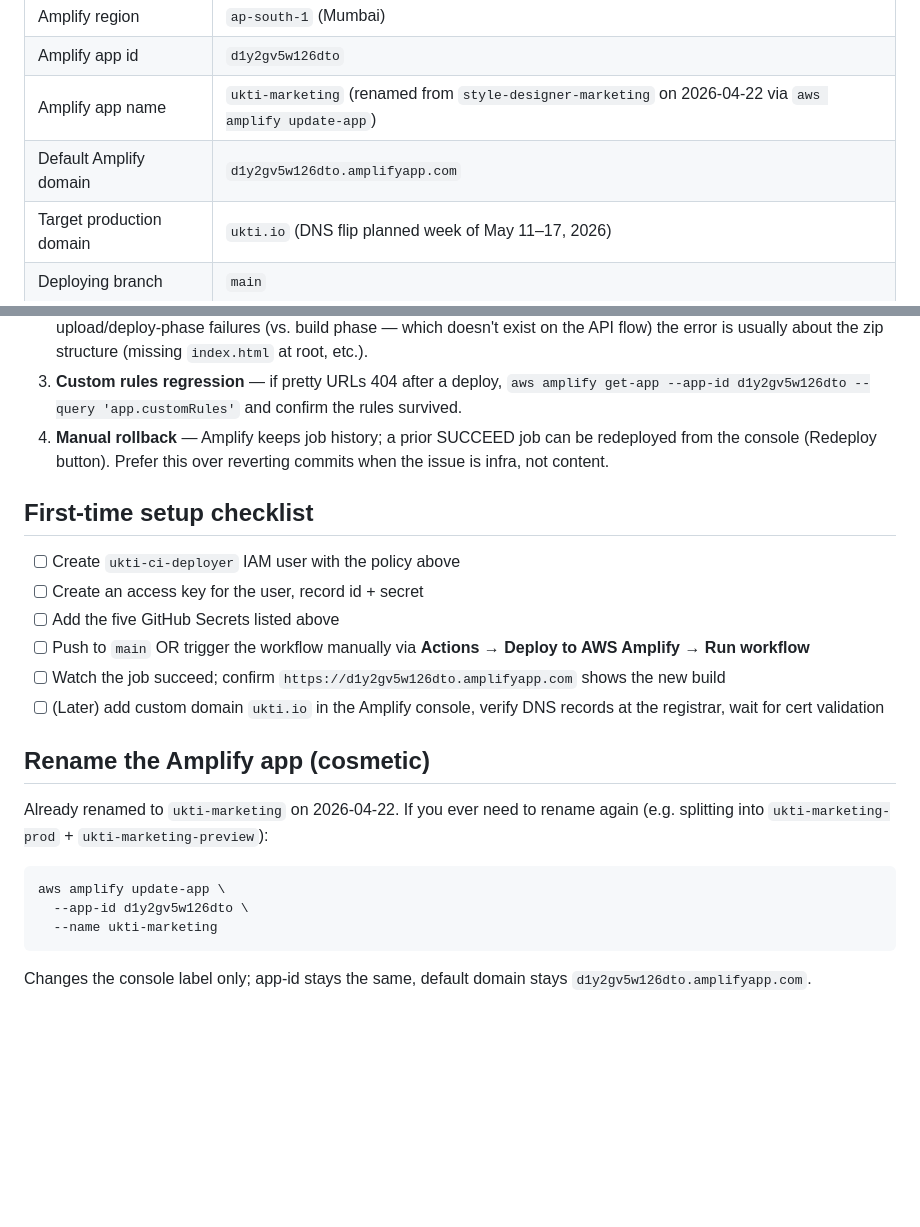
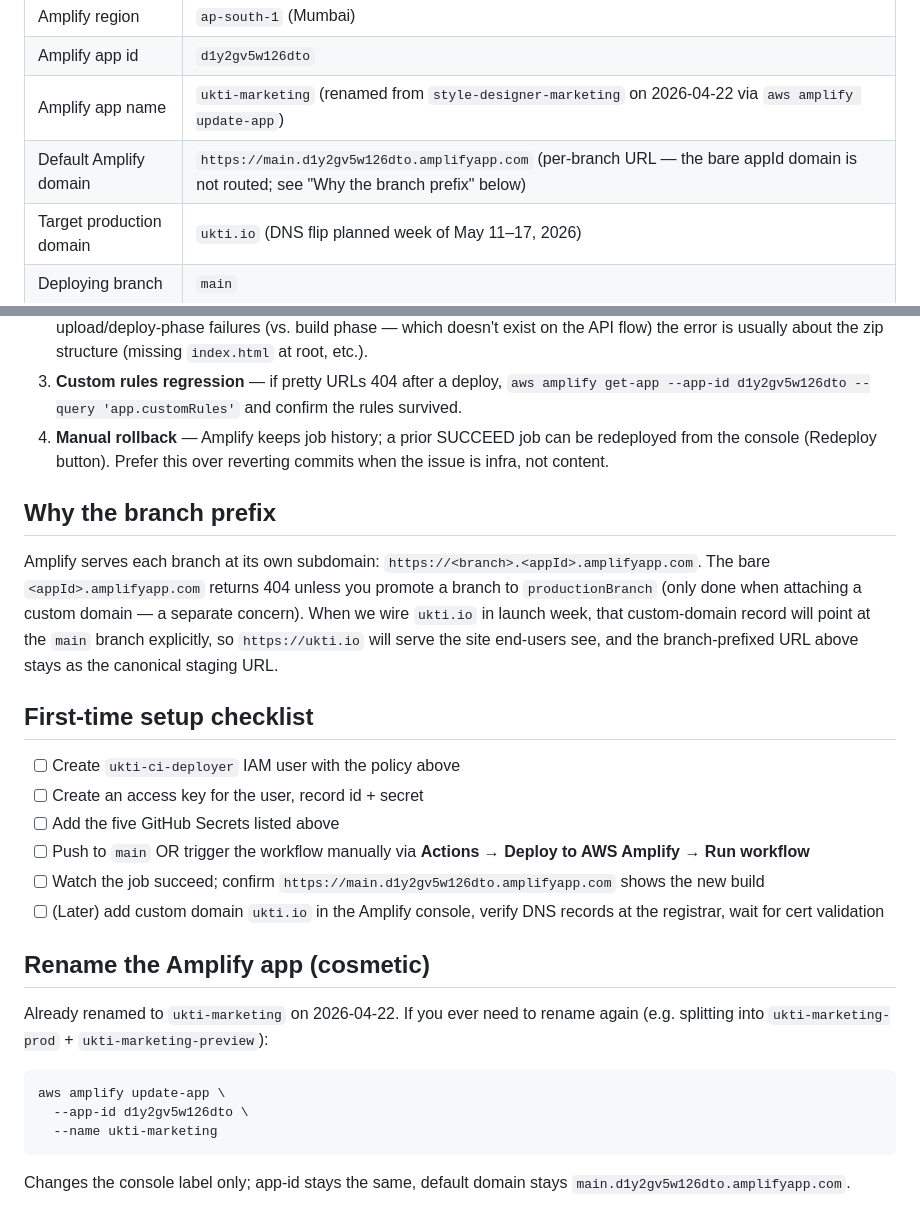
Before and after one commit to Slickalgo/style-ai-website, a Markdown page: docs/deploy/amplify.md, 2 parts joined by grey strips. GitHub-like rendering; blank space fills up the shorter version.

Commit message:
Correct Amplify URL pattern in runbook (branch prefix, not bare appId)
First end-to-end deploy landed green (job 8) but curling the bare `d1y2gv5w126dto.amplifyapp.com` returned 404. The site is actually served at `main.d1y2gv5w126dto.amplifyapp.com` — Amplify's per-branch URL pattern is `<branch>.<appId>.amplifyapp.com`, and the bare appId domain only routes if a branch is marked productionBranch (a concern that kicks in when you attach a custom domain, not default hosting).

Updates docs/deploy/amplify.md with the correct URL everywhere, adds a "Why the branch prefix" section, and foreshadows the custom-domain mapping that will happen in launch week when ukti.io is attached to the main branch.

Co-Authored-By: Claude Opus 4.7 (1M context) <noreply@anthropic.com>

````diff
--- a/docs/deploy/amplify.md
+++ b/docs/deploy/amplify.md
@@ -13,7 +13,7 @@ a new app, and debugging failed deploys.
 | Amplify region | `ap-south-1` (Mumbai) |
 | Amplify app id | `d1y2gv5w126dto` |
 | Amplify app name | `ukti-marketing` (renamed from `style-designer-marketing` on 2026-04-22 via `aws amplify update-app`) |
-| Default Amplify domain | `d1y2gv5w126dto.amplifyapp.com` |
+| Default Amplify domain | `https://main.d1y2gv5w126dto.amplifyapp.com` (per-branch URL — the bare appId domain is not routed; see "Why the branch prefix" below) |
 | Target production domain | `ukti.io` (DNS flip planned week of May 11–17, 2026) |
 | Deploying branch | `main` |
 | GitHub repo | `git@github.com:Slickalgo/style-ai-website.git` |
@@ -129,6 +129,16 @@ SEO pages; those were purged when we cut over.)
    can be redeployed from the console (Redeploy button). Prefer this over
    reverting commits when the issue is infra, not content.
 
+## Why the branch prefix
+
+Amplify serves each branch at its own subdomain:
+`https://<branch>.<appId>.amplifyapp.com`. The bare `<appId>.amplifyapp.com`
+returns 404 unless you promote a branch to `productionBranch` (only done
+when attaching a custom domain — a separate concern). When we wire `ukti.io`
+in launch week, that custom-domain record will point at the `main` branch
+explicitly, so `https://ukti.io` will serve the site end-users see, and the
+branch-prefixed URL above stays as the canonical staging URL.
+
 ## First-time setup checklist
 
 - [ ] Create `ukti-ci-deployer` IAM user with the policy above
@@ -136,7 +146,7 @@ SEO pages; those were purged when we cut over.)
 - [ ] Add the five GitHub Secrets listed above
 - [ ] Push to `main` OR trigger the workflow manually via
       **Actions → Deploy to AWS Amplify → Run workflow**
-- [ ] Watch the job succeed; confirm `https://d1y2gv5w126dto.amplifyapp.com`
+- [ ] Watch the job succeed; confirm `https://main.d1y2gv5w126dto.amplifyapp.com`
       shows the new build
 - [ ] (Later) add custom domain `ukti.io` in the Amplify console, verify
       DNS records at the registrar, wait for cert validation
@@ -153,4 +163,4 @@ aws amplify update-app \
 ```
 
 Changes the console label only; app-id stays the same, default domain
-stays `d1y2gv5w126dto.amplifyapp.com`.
+stays `main.d1y2gv5w126dto.amplifyapp.com`.
````
